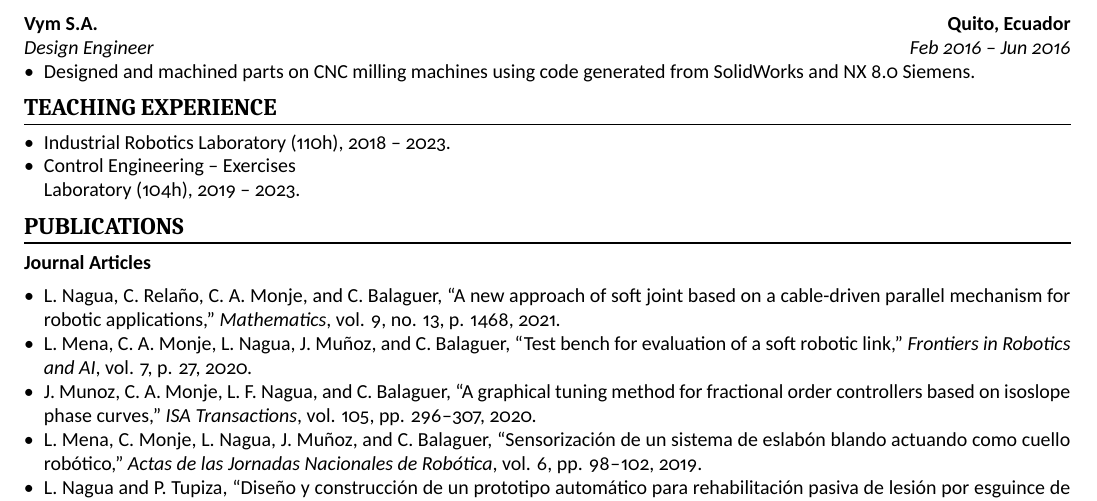
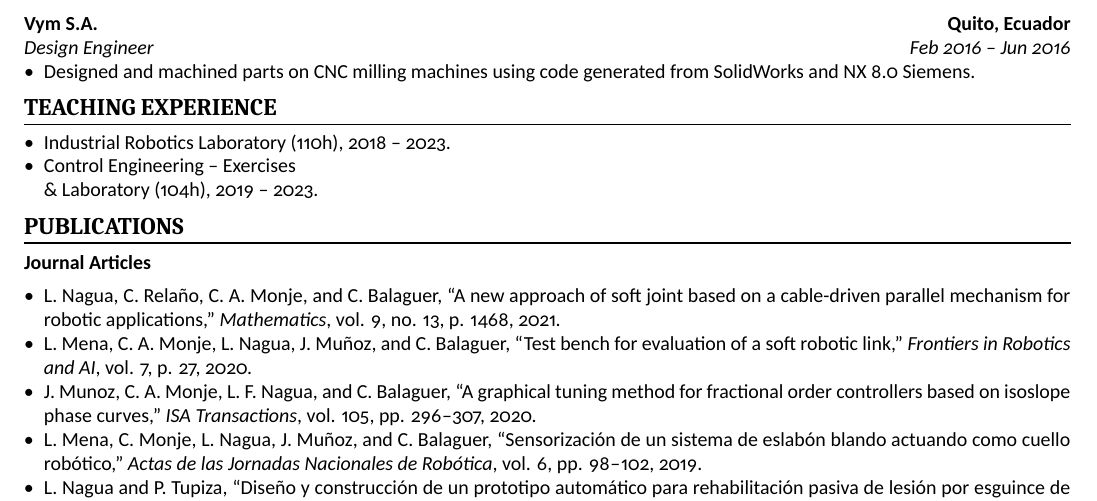
Before and after one commit to mhluchofer/my_resumes, a LaTeX CV (CV_RESEARCHER/main.tex): part of page 2 of 2, cut so that both start at the same text. Compiled offline with XeLaTeX.

Commit message:
Update main.tex

```diff
--- a/CV_RESEARCHER/main.tex
+++ b/CV_RESEARCHER/main.tex
@@ -123,7 +123,7 @@ mhlucho@gmail.com \cvinfosep
 \section{Teaching Experience}
 \begin{itemize}
     \item Industrial Robotics Laboratory (110h), 2018 – 2023.
-    \item Control Engineering – Exercises \\& Laboratory (104h), 2019 – 2023.
+    \item Control Engineering – Exercises \\ \& Laboratory (104h), 2019 – 2023.
 \end{itemize}
 
 \section{Publications}
```
